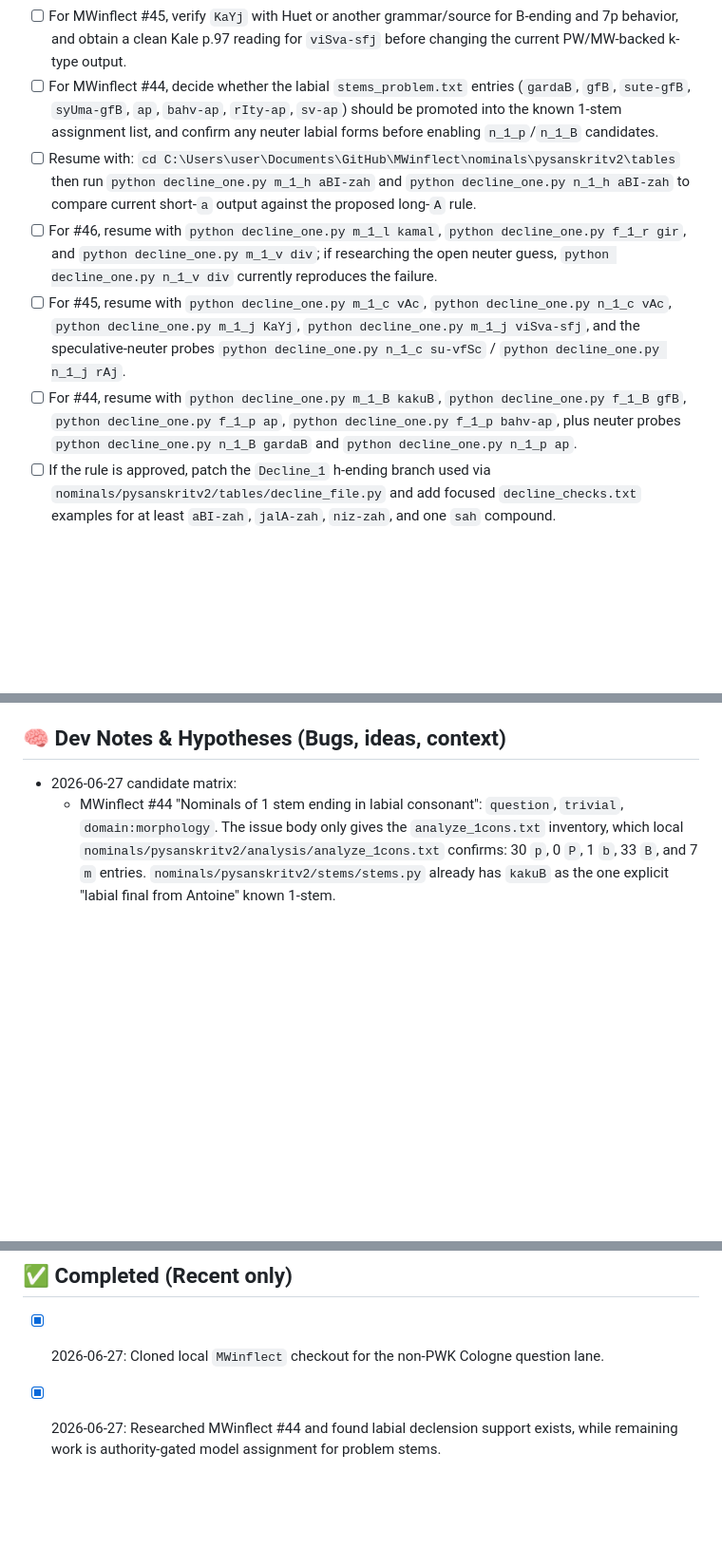
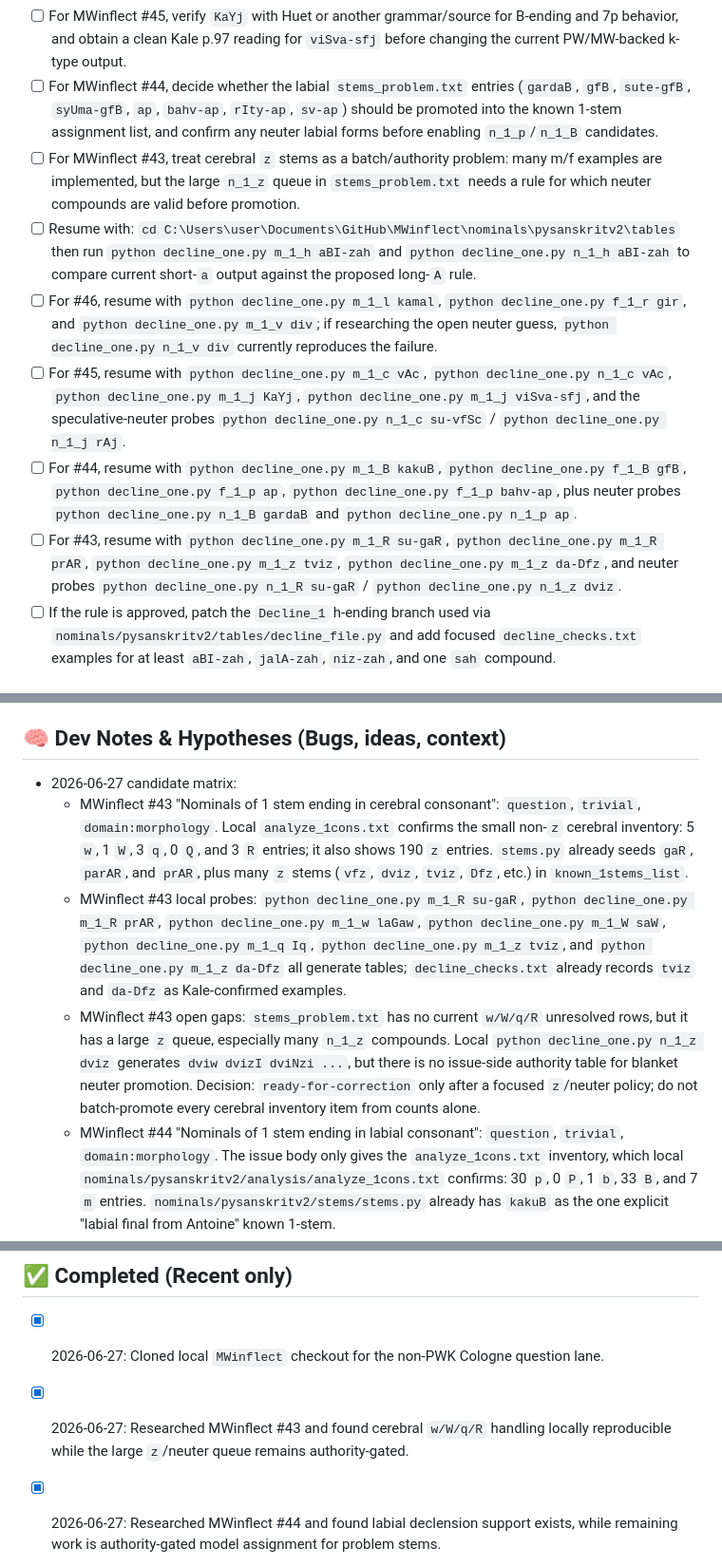
Before and after one commit to sanskrit-lexicon/MWinflect, a Markdown page: .ai_state.md, 3 parts joined by grey strips. Shown at 95% size. Rendered like a GitHub page; blank space fills up the shorter version.

Commit message:
ai-wip: record cerebral question research

```diff
--- a/.ai_state.md
+++ b/.ai_state.md
@@ -6,10 +6,12 @@
 - [ ] For MWinflect #46, do not enable `n_1_v div` until an authority confirms the neuter forms; current `m_1_v div` is intentionally partial and `janAv`/`dIv` are listed as irregular/unresolved.
 - [ ] For MWinflect #45, verify `KaYj` with Huet or another grammar/source for B-ending and 7p behavior, and obtain a clean Kale p.97 reading for `viSva-sfj` before changing the current PW/MW-backed k-type output.
 - [ ] For MWinflect #44, decide whether the labial `stems_problem.txt` entries (`gardaB`, `gfB`, `sute-gfB`, `syUma-gfB`, `ap`, `bahv-ap`, `rIty-ap`, `sv-ap`) should be promoted into the known 1-stem assignment list, and confirm any neuter labial forms before enabling `n_1_p`/`n_1_B` candidates.
+- [ ] For MWinflect #43, treat cerebral `z` stems as a batch/authority problem: many m/f examples are implemented, but the large `n_1_z` queue in `stems_problem.txt` needs a rule for which neuter compounds are valid before promotion.
 - [ ] Resume with: `cd C:\Users\user\Documents\GitHub\MWinflect\nominals\pysanskritv2\tables` then run `python decline_one.py m_1_h aBI-zah` and `python decline_one.py n_1_h aBI-zah` to compare current short-`a` output against the proposed long-`A` rule.
 - [ ] For #46, resume with `python decline_one.py m_1_l kamal`, `python decline_one.py f_1_r gir`, and `python decline_one.py m_1_v div`; if researching the open neuter guess, `python decline_one.py n_1_v div` currently reproduces the failure.
 - [ ] For #45, resume with `python decline_one.py m_1_c vAc`, `python decline_one.py n_1_c vAc`, `python decline_one.py m_1_j KaYj`, `python decline_one.py m_1_j viSva-sfj`, and the speculative-neuter probes `python decline_one.py n_1_c su-vfSc` / `python decline_one.py n_1_j rAj`.
 - [ ] For #44, resume with `python decline_one.py m_1_B kakuB`, `python decline_one.py f_1_B gfB`, `python decline_one.py f_1_p ap`, `python decline_one.py f_1_p bahv-ap`, plus neuter probes `python decline_one.py n_1_B gardaB` and `python decline_one.py n_1_p ap`.
+- [ ] For #43, resume with `python decline_one.py m_1_R su-gaR`, `python decline_one.py m_1_R prAR`, `python decline_one.py m_1_z tviz`, `python decline_one.py m_1_z da-Dfz`, and neuter probes `python decline_one.py n_1_R su-gaR` / `python decline_one.py n_1_z dviz`.
 - [ ] If the rule is approved, patch the `Decline_1` h-ending branch used via `nominals/pysanskritv2/tables/decline_file.py` and add focused `decline_checks.txt` examples for at least `aBI-zah`, `jalA-zah`, `niz-zah`, and one `sah` compound.
 
 ## 🚧 Current Work-In-Progress (WIP)
@@ -19,6 +21,9 @@
 ## 🧠 Dev Notes & Hypotheses (Bugs, ideas, context)
 
 - 2026-06-27 candidate matrix:
+  - MWinflect #43 "Nominals of 1 stem ending in cerebral consonant": `question`, `trivial`, `domain:morphology`. Local `analyze_1cons.txt` confirms the small non-`z` cerebral inventory: 5 `w`, 1 `W`, 3 `q`, 0 `Q`, and 3 `R` entries; it also shows 190 `z` entries. `stems.py` already seeds `gaR`, `parAR`, and `prAR`, plus many `z` stems (`vfz`, `dviz`, `tviz`, `Dfz`, etc.) in `known_1stems_list`.
+  - MWinflect #43 local probes: `python decline_one.py m_1_R su-gaR`, `python decline_one.py m_1_R prAR`, `python decline_one.py m_1_w laGaw`, `python decline_one.py m_1_W saW`, `python decline_one.py m_1_q Iq`, `python decline_one.py m_1_z tviz`, and `python decline_one.py m_1_z da-Dfz` all generate tables; `decline_checks.txt` already records `tviz` and `da-Dfz` as Kale-confirmed examples.
+  - MWinflect #43 open gaps: `stems_problem.txt` has no current `w/W/q/R` unresolved rows, but it has a large `z` queue, especially many `n_1_z` compounds. Local `python decline_one.py n_1_z dviz` generates `dviw dvizI dviNzi ...`, but there is no issue-side authority table for blanket neuter promotion. Decision: `ready-for-correction` only after a focused `z`/neuter policy; do not batch-promote every cerebral inventory item from counts alone.
   - MWinflect #44 "Nominals of 1 stem ending in labial consonant": `question`, `trivial`, `domain:morphology`. The issue body only gives the `analyze_1cons.txt` inventory, which local `nominals/pysanskritv2/analysis/analyze_1cons.txt` confirms: 30 `p`, 0 `P`, 1 `b`, 33 `B`, and 7 `m` entries. `nominals/pysanskritv2/stems/stems.py` already has `kakuB` as the one explicit "labial final from Antoine" known 1-stem.
   - MWinflect #44 local probes: `python decline_one.py m_1_B kakuB`, `python decline_one.py f_1_B gfB`, `python decline_one.py f_1_p ap`, `python decline_one.py f_1_p bahv-ap`, `python decline_one.py m_1_b kub`, and `python decline_one.py m_1_m kim` all generate tables through `nominals/pydecl/decline_1cons.py`. The unresolved work is assignment/authority, not a missing labial declension engine.
   - MWinflect #44 open gaps: `stems_problem.txt` still lists `gardaB`, `gfB`, `sute-gfB`, `syUma-gfB`, and the `ap` compounds as problem stems; local neuter probes (`n_1_B gardaB`, `n_1_p ap`) generate speculative-looking `gardamBi` / `ampi` style forms with no issue-side authority table. Decision: `ready-for-correction` only after confirming which labial stems should be promoted and whether neuter labials are valid; do not patch mechanically from frequency counts alone.
@@ -35,6 +40,7 @@
 ## ✅ Completed (Recent only)
 
 - [x] 2026-06-27: Cloned local `MWinflect` checkout for the non-PWK Cologne question lane.
+- [x] 2026-06-27: Researched MWinflect #43 and found cerebral `w/W/q/R` handling locally reproducible while the large `z`/neuter queue remains authority-gated.
 - [x] 2026-06-27: Researched MWinflect #44 and found labial declension support exists, while remaining work is authority-gated model assignment for problem stems.
 - [x] 2026-06-27: Researched MWinflect #45 and confirmed the palatal code follows documented current choices while `KaYj`, `viSva-sfj`, and speculative neuters remain authority-gated.
 - [x] 2026-06-27: Researched MWinflect #46 and confirmed `l`/`r` semivowel models are implemented while `v` neuter/defective forms remain authority-gated.
```
Also changed, not shown: other parts of .ai_state.md (+1 -1 lines).
